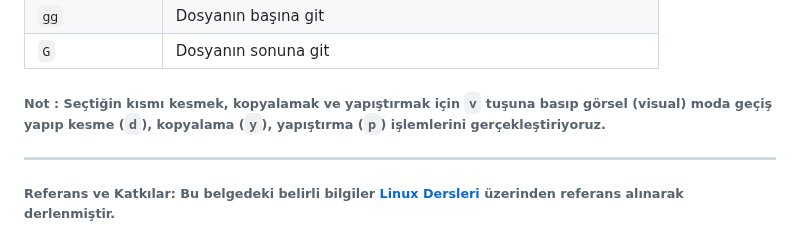
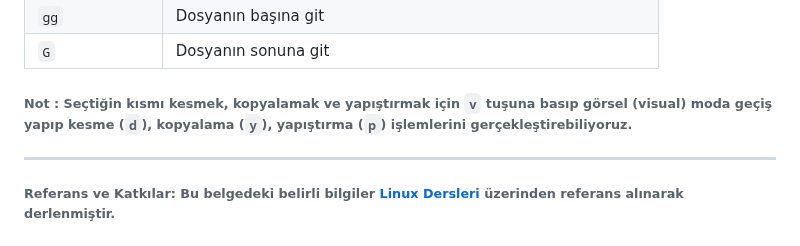
Before and after one commit to ahmet-bedir/Documents, a Markdown page: md/linux-shell-shortcuts.md, the part around one of its changes. Rendered like a GitHub page.

```diff
--- a/md/linux-shell-shortcuts.md
+++ b/md/linux-shell-shortcuts.md
@@ -133,7 +133,7 @@ Sayfada hızlı gezinti yapmak için `Ctrl` tuşuna basıp yön tuşlarını kul
 | `gg`              | Dosyanın başına git                                          |
 | `G`               | Dosyanın sonuna git                                          |
 
-###### Not : Seçtiğin kısmı kesmek, kopyalamak ve yapıştırmak için `v` tuşuna basıp görsel (visual) moda geçiş yapıp kesme (`d`), kopyalama (`y`), yapıştırma (`p`) işlemlerini gerçekleştiriyoruz.
+###### Not : Seçtiğin kısmı kesmek, kopyalamak ve yapıştırmak için `v` tuşuna basıp görsel (visual) moda geçiş yapıp kesme (`d`), kopyalama (`y`), yapıştırma (`p`) işlemlerini gerçekleştirebiliyoruz.
 
 ---
 
```
Also changed, not shown: other parts of md/linux-shell-shortcuts.md (+3 -3 lines), md/linux-package-management.md (+21 -16 lines), images/apt-policy2.png (added), images/apt-policy3.png (added), 3 other files.
